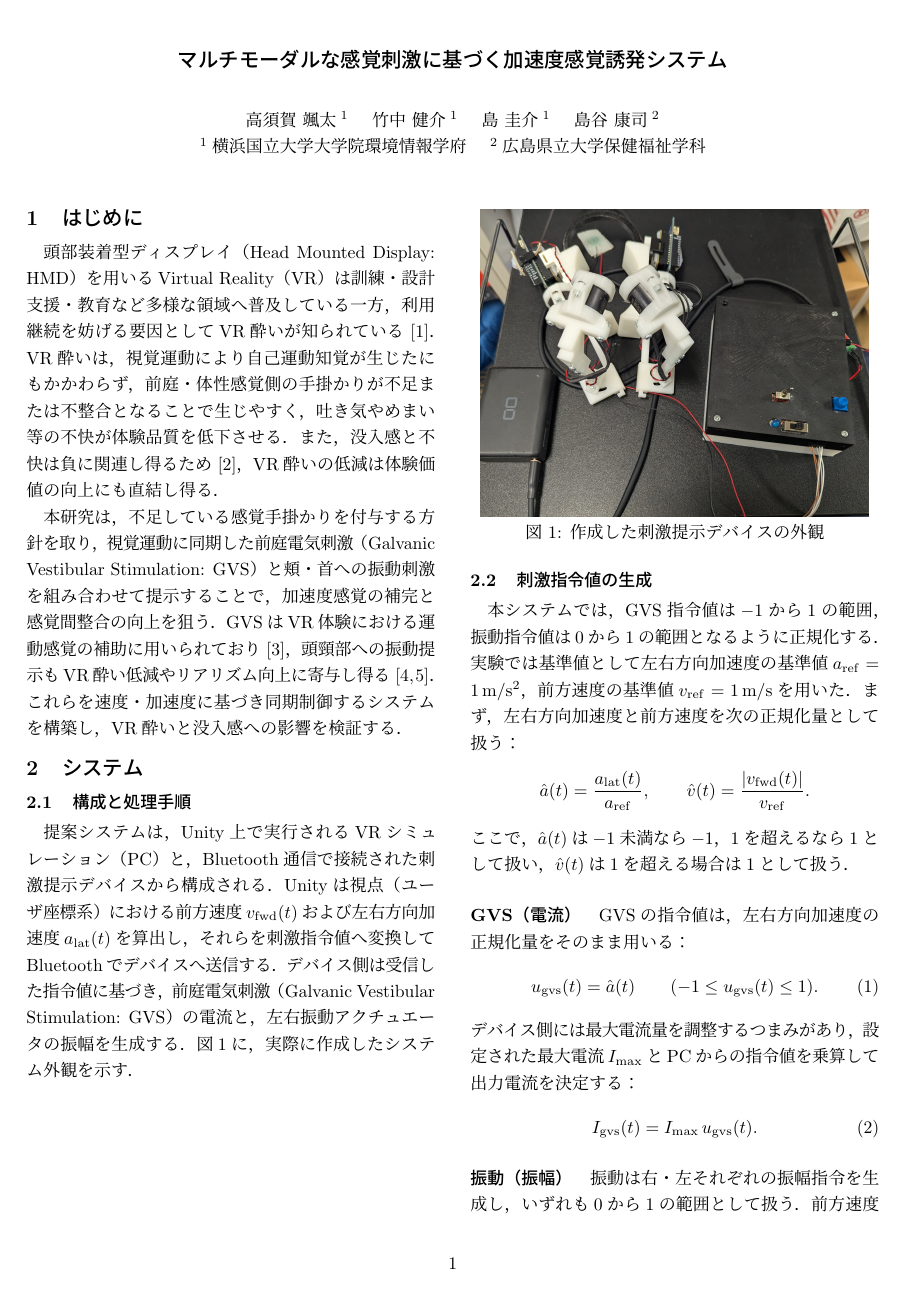
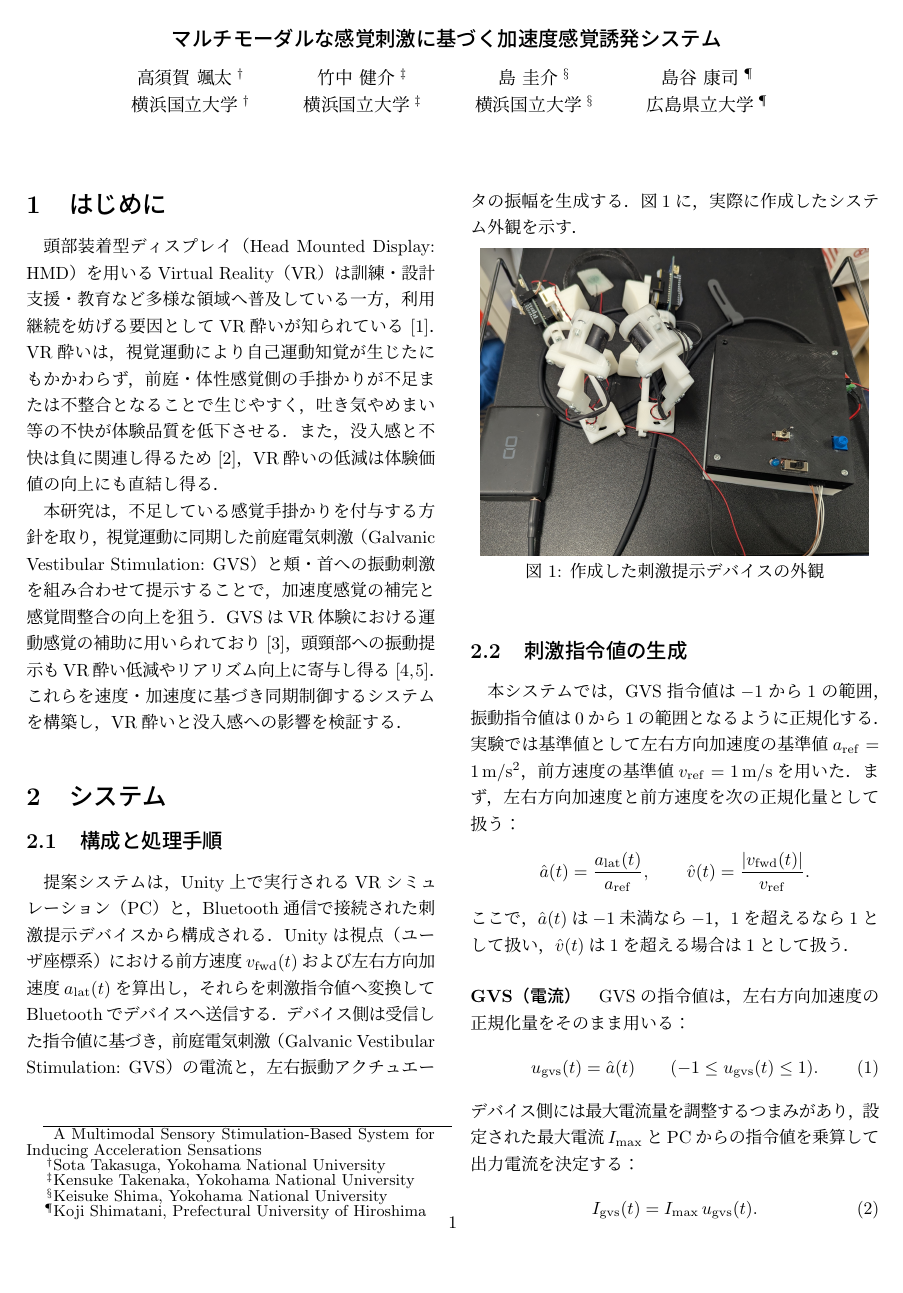
Before and after one commit to takasuka00/ipsj, a LaTeX document (src/main.tex, which reads src/ipsj.sty): page 1 of 3. Compiled offline with pLaTeX and dvipdfmx.

Commit message:
ipsjテンプレート

```diff
--- /dev/null
+++ b/src/ipsj.sty
@@ -0,0 +1,54 @@
+\geometry{noheadfoot,top=30truemm,bottom=25truemm,hmargin=20truemm}
+
+\setlength{\columnsep}{7mm}
+
+\renewcommand\footnoterule{\rule{\linewidth}{0.6pt}}
+
+\pagestyle{empty}
+
+\def\title#1#2{%
+\def\@titleJa{#1}
+\def\@titleEn{#2}
+}
+
+\newcount\author@count
+\advance\author@count\@ne
+
+\def\author#1#2#3{%
+\advance\author@count\@ne
+\expandafter\def\csname authorAffiliate\the\author@count\endcsname{#1}
+\expandafter\def\csname authorName\the\author@count\endcsname{#2}
+\expandafter\def\csname authorEn\the\author@count\endcsname{#3}
+}
+
+% title style
+\def\@maketitle{
+\newpage\null
+\begin{center}
+% output title
+\setcounter{footnote}{-1}  % no footnote symbol
+{\fontsize{16truept}{0pt}\selectfont\@titleJa\thanks{\fontsize{9truept}{0truept}\selectfont\@titleEn}}\\
+{\fontsize{10.5pt}{0truept}\selectfont
+\begin{center}
+% output authors
+\setcounter{footnote}{1}  % start footnote symbol: dagger
+{
+\advance\author@count\@ne
+\count@\tw@
+\@whilenum{\count@<\author@count}\do{
+\edef\xx@tl{\noexpand\begin{tabular}{c}\noexpand}
+\xx@mktbl@app{\noexpand\vspace{5pt}\csname authorName\the\count@\endcsname\noexpand\thanks{\noexpand\fontsize{9truept}{0truept}\noexpand\selectfont\csname authorEn\the\count@\endcsname}
+\noexpand\\}
+\xx@mktbl@app{\noexpand\vspace{5pt}\csname authorAffiliate\the\count@\endcsname\noexpand\footnotemark[\count@]\noexpand\\}
+\xx@mktbl@app{\noexpand\end{tabular}}\xx@tl
+\advance\count@\@ne
+}
+}
+\end{center}
+}
+\end{center}
+\vskip2\Cvs
+% \ifvoid\@abstractbox\else\centerline{\box\@abstractbox}\vskip1.5em\fi
+}
+\def\xx@mktbl@app#1{\edef\xx@tmp{#1}\toks\tw@\expandafter{\xx@tmp}%
+  \toks@\expandafter{\xx@tl}\edef\xx@tl{\the\toks@\the\toks\tw@}}
--- a/src/main.tex
+++ b/src/main.tex
@@ -7,6 +10,8 @@
 \usepackage{float}
 \usepackage{subcaption}
 \usepackage{amsmath}
+\usepackage{ipsj}
+
 
 % 画像ファイルのパスを設定（srcディレクトリ基準とoutディレクトリ基準の両方を追加）
 \graphicspath{{../src/pictures/}{pictures/}}
@@ -29 +28,3 @@
+\title{\large\gt マルチモーダルな感覚刺激に基づく加速度感覚誘発システム}{
+A Multimodal Sensory Stimulation-Based System for Inducing Acceleration Sensations
 }
@@ -34,16 +31,10 @@
-    {\normalfont\normalsize\bfseries}
-}
-\makeatother
 
-\title{\large\gt マルチモーダルな感覚刺激に基づく加速度感覚誘発システム}
+\author{横浜国立大学}{高須賀 颯太}{Sota Takasuga, Yokohama National University}
+\author{横浜国立大学}{竹中 健介}{Kensuke Takenaka, Yokohama National University}
+\author{横浜国立大学}{島 圭介}{Keisuke Shima, Yokohama National University}
+\author{広島県立大学}{島谷 康司}{Koji Shimatani, Prefectural University of Hiroshima}
 
-\author{\normalsize
-    \begin{tabular}{c}
-        高須賀 颯太$^{1}$ \quad 竹中 健介$^{1}$ \quad 島 圭介$^{1}$ \quad 島谷 康司$^{2}$ \\
-        \vspace{1mm}
-        $^{1}$横浜国立大学大学院環境情報学府 \quad $^{2}$広島県立大学保健福祉学科
-    \end{tabular}
-}
+
 \date{}
 
 \begin{document}
```
Also changed, not shown: out/ipsj.sty (added, +53 -0 lines), out/main.pdf, src/main.tex (15 more changed lines), 4 other files.
